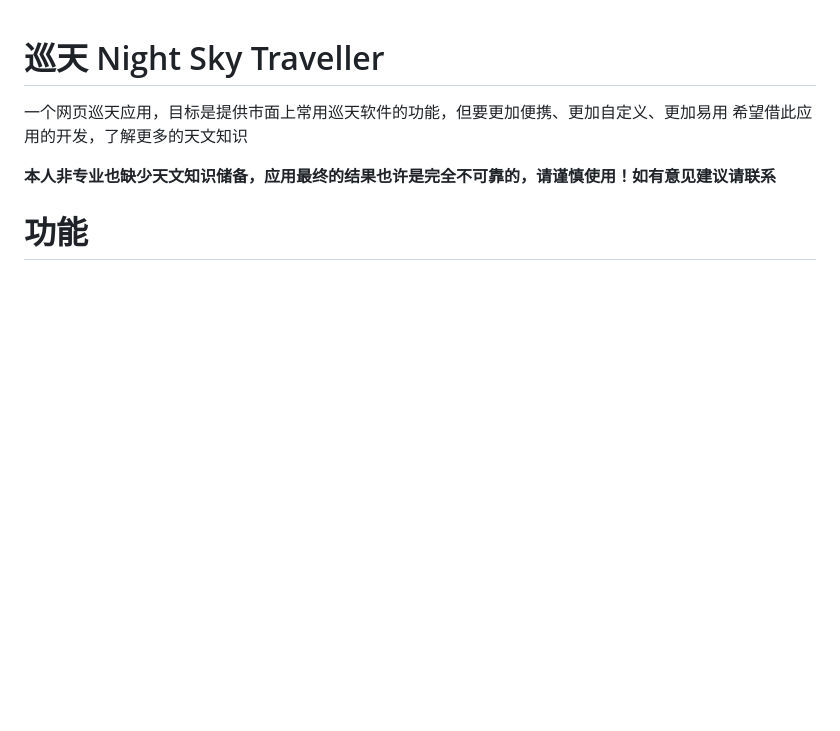
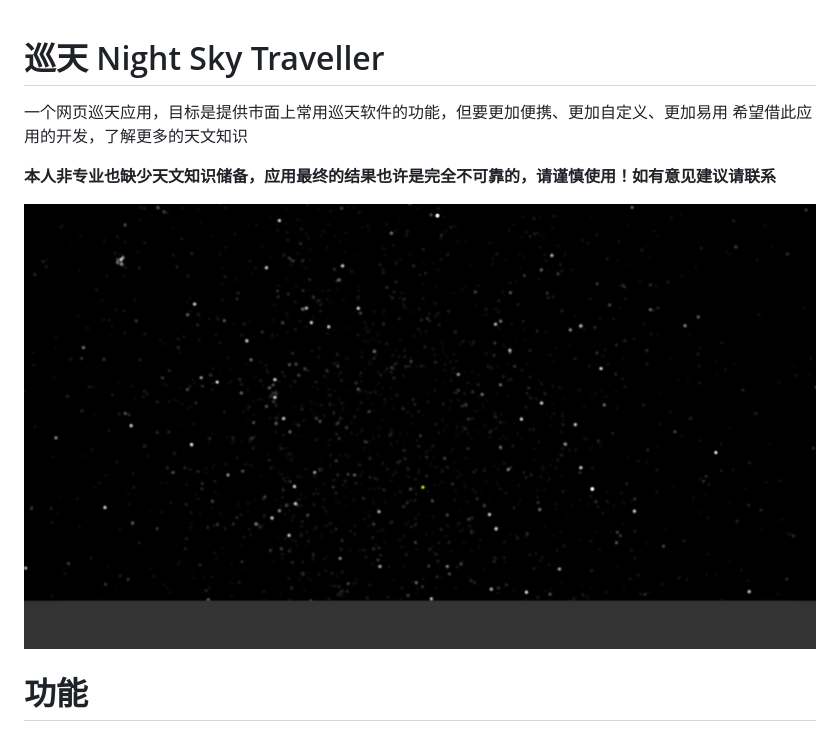
Before and after one commit to AllocBlock/NightSkyTraveller, a Markdown page: README.md, the part around the change. Rendered like a GitHub page; pictures changed too: images/result-1.jpg (added); blank space fills up the shorter version.

```diff
--- a/README.md
+++ b/README.md
@@ -3,6 +3,8 @@
 希望借此应用的开发，了解更多的天文知识
 
 **本人非专业也缺少天文知识储备，应用最终的结果也许是完全不可靠的，请谨慎使用！如有意见建议请联系**
+
+![](images/result-1.jpg)
 
 # 功能
 - 星空模拟
```
Also changed, not shown: 9 other files.
